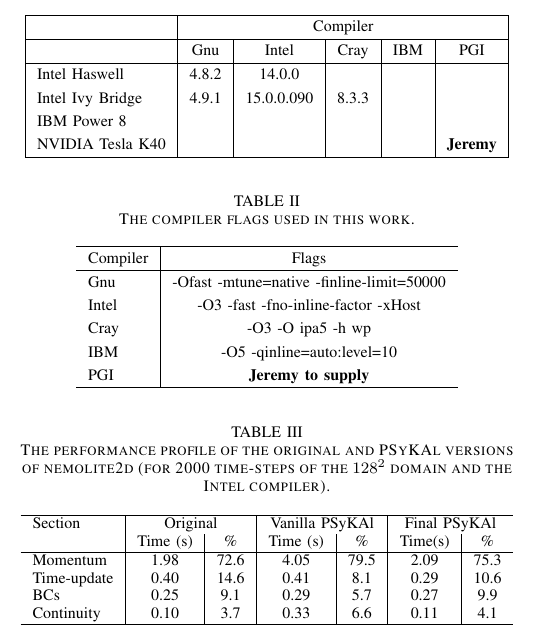
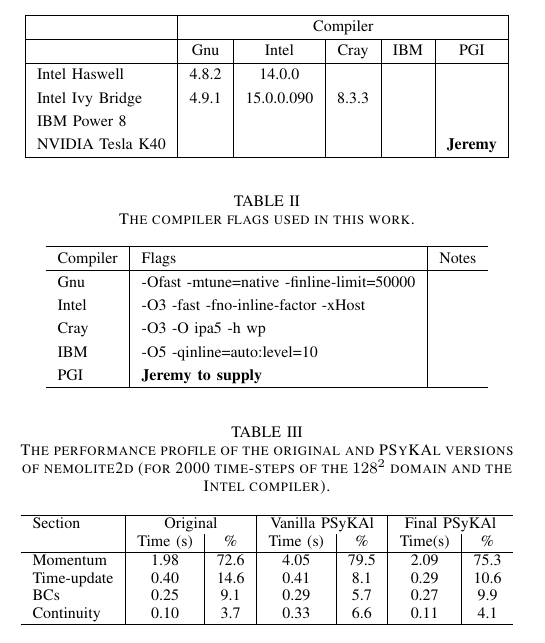
Before and after one commit to stfc/PSycloneBench, a LaTeX paper (nemolite2d_perf.tex): part of one column of page 2 of 9, cut so that both start at the same text. Compiled offline with pdfLaTeX.

Commit message:
nemolite2d paper: add notes column to compiler flags table

```diff
--- a/nemolite2d_perf.tex
+++ b/nemolite2d_perf.tex
@@ -504,15 +504,15 @@
 \caption{The compiler flags used in this work.}
 \label{TABLE_compiler_flags}
 \centering
-\begin{tabular}{l|c}
+\begin{tabular}{l|l|l}
 \hline
-Compiler  &  Flags \\
+Compiler  &  Flags                                    & Notes \\
 \hline
-Gnu       & -Ofast -mtune=native -finline-limit=50000    \\
-Intel     & -O3 -fast -fno-inline-factor -xHost   \\
-Cray      & -O3 -O ipa5 -h wp               \\
-IBM       & -O5 -qinline=auto:level=10      \\
-PGI       & {\bf Jeremy to supply} \\
+Gnu       & -Ofast -mtune=native -finline-limit=50000 &   \\
+Intel     & -O3 -fast -fno-inline-factor -xHost       &   \\
+Cray      & -O3 -O ipa5 -h wp                         &   \\
+IBM       & -O5 -qinline=auto:level=10                &   \\
+PGI       & {\bf Jeremy to supply}                    &   \\
 \hline
 \end{tabular}
 \end{table}
```
